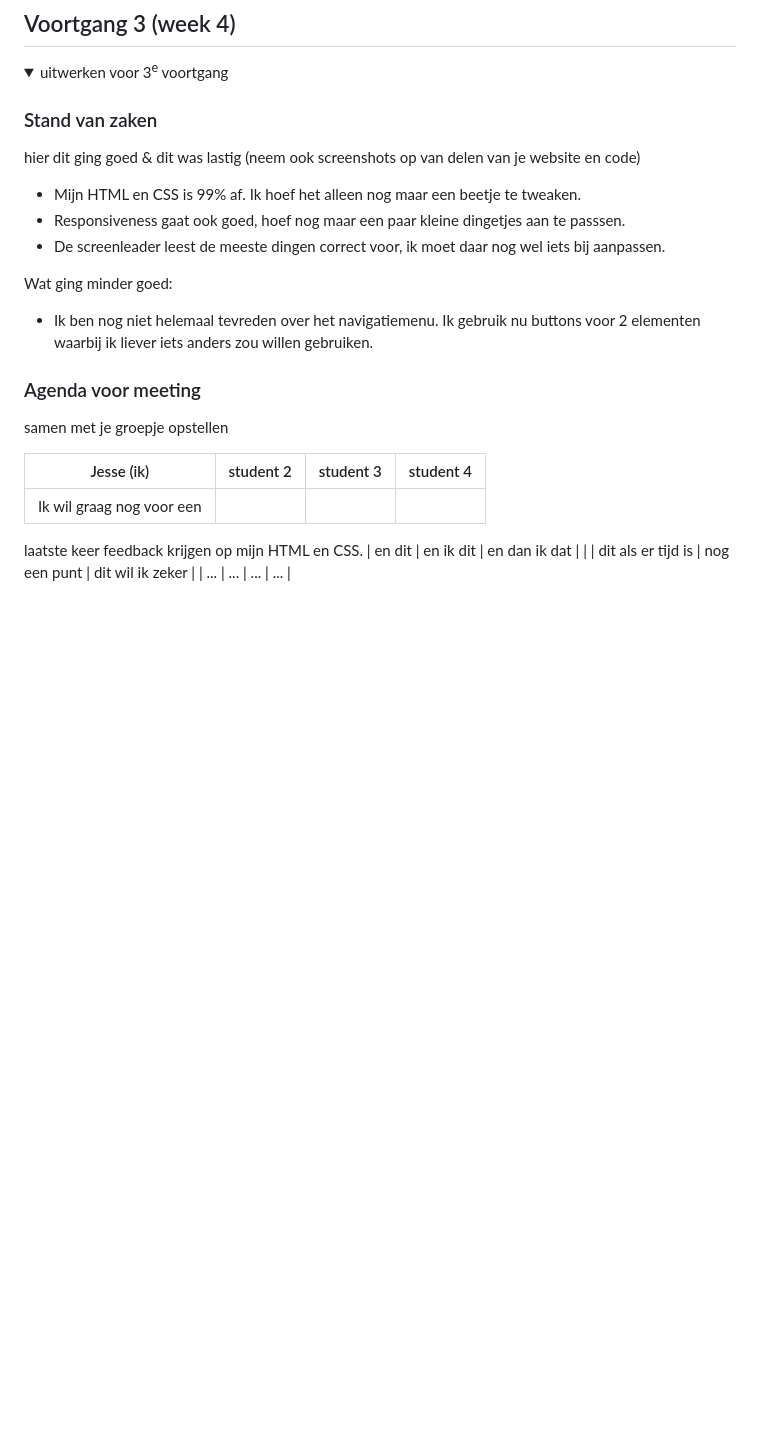
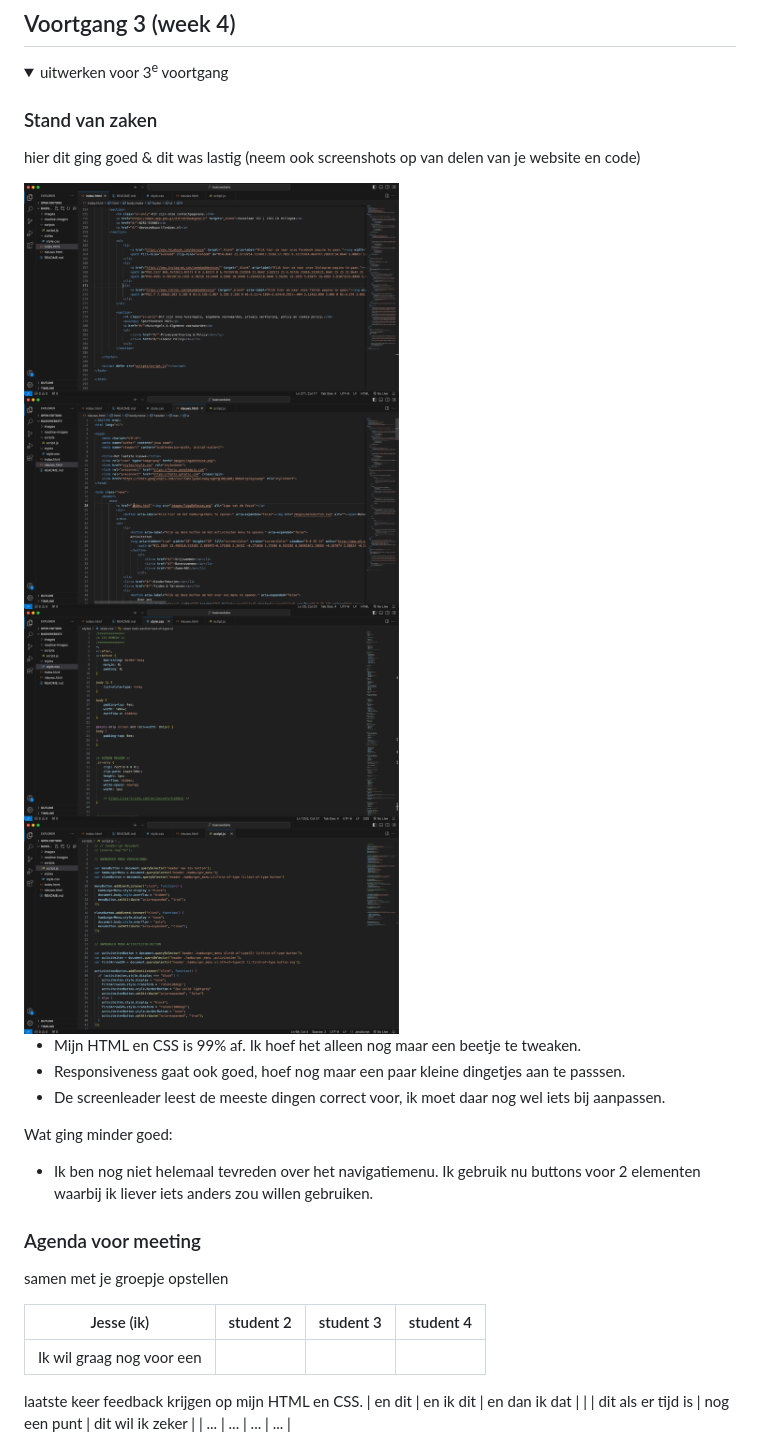
Before and after one commit to N0kk0N/FED, a Markdown page: README.md, the part around the change. Drawn GitHub-style; pictures changed too: readme-images/CSS_1.png (added), readme-images/HTML_5.png (added), readme-images/HTML_6.png (added); folded sections open; blank space fills up the shorter version.

```diff
--- a/README.md
+++ b/README.md
@@ -228,6 +228,11 @@ Nb. Door *open* toe te voegen aan een *details* element kun je deze standaard op
   ### Stand van zaken
   hier dit ging goed & dit was lastig (neem ook screenshots op van delen van je website en code)
 
+  <img src="readme-images/HTML_5.png" width="375px" alt="Screenshot van mijn uiteindelijk HTML code van de index pagina.">
+  <img src="readme-images/HTML_6.png" width="375px" alt="Screenshot van mijn uiteindelijke HTML code van de nieuws pagina.">
+  <img src="readme-images/CSS_1.png" width="375px" alt="Screenshot van mijn uiteindelijke CSS code.">
+  <img src="readme-images/JavaScript.png" width="375px" alt="Screenshot van mijn uiteindelijke JavaScript code.">
+
   <ul>
     <li>Mijn HTML en CSS is 99% af. Ik hoef het alleen nog maar een beetje te tweaken.</li>
     <li>Responsiveness gaat ook goed, hoef nog maar een paar kleine dingetjes aan te passsen.</li>
```
